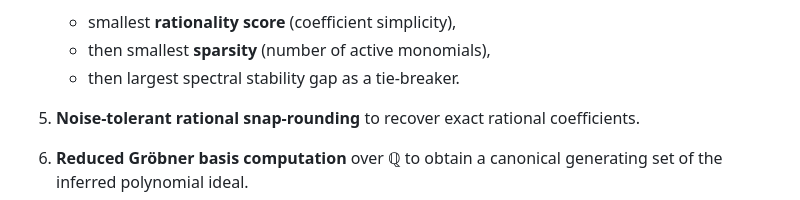
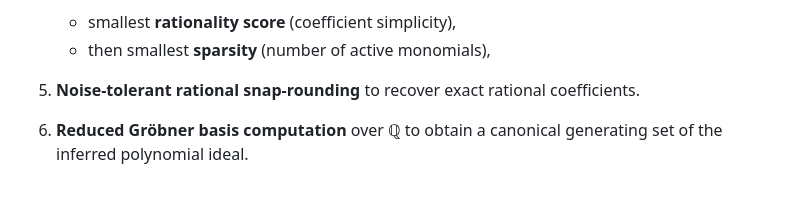
Before and after one commit to TesfayZ/srgb-csnp, a Markdown page: README.md, the part around the change. Rendered like a GitHub page.

Commit message:
gap(s) removed from readme as well

```diff
--- a/README.md
+++ b/README.md
@@ -17,7 +17,6 @@ The framework combines:
 
    * smallest **rationality score** (coefficient simplicity),
    * then smallest **sparsity** (number of active monomials),
-   * then largest spectral stability gap as a tie-breaker.
 5. **Noise-tolerant rational snap-rounding** to recover exact rational coefficients.
 6. **Reduced Gröbner basis computation** over **ℚ** to obtain a canonical generating set of the inferred polynomial ideal.
 
```
